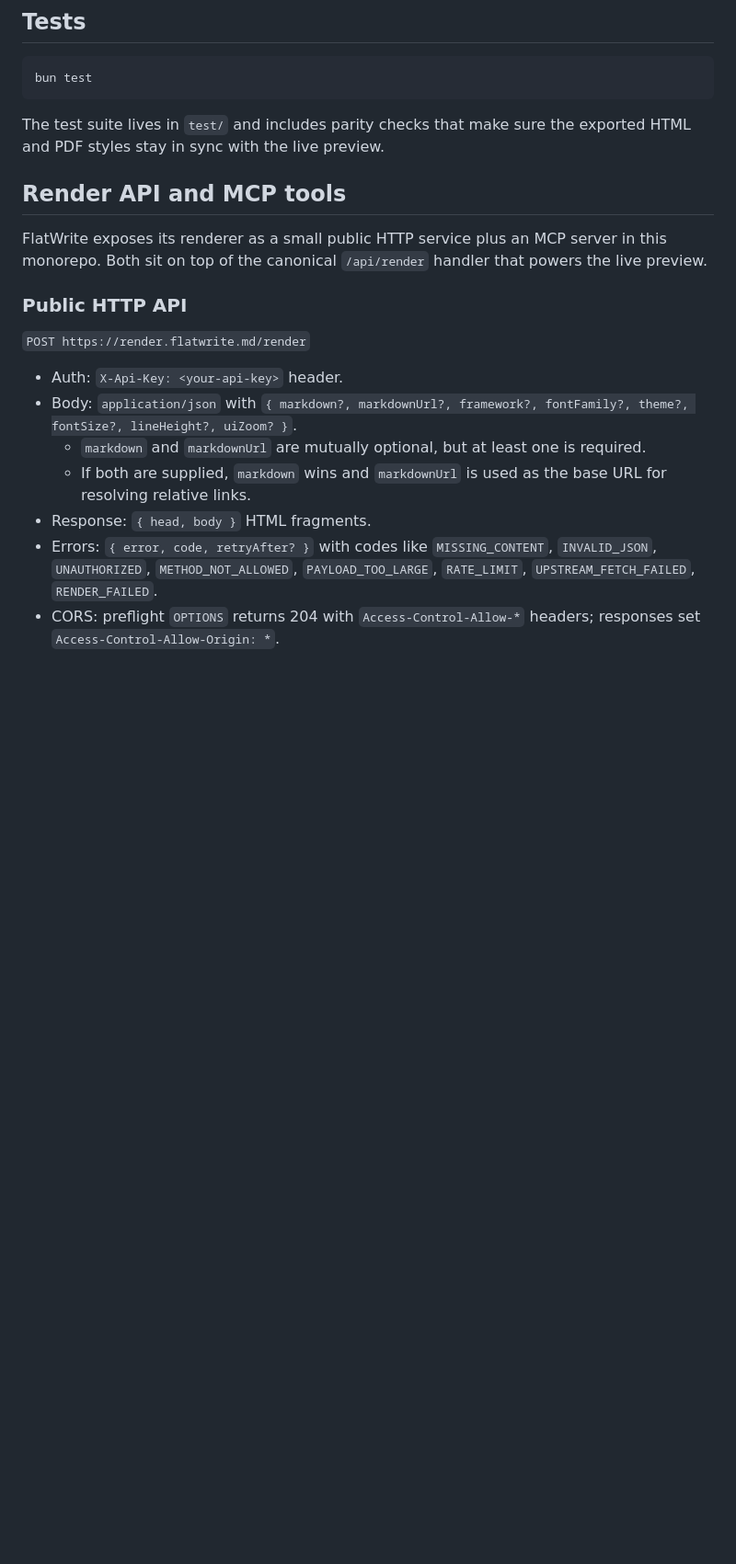
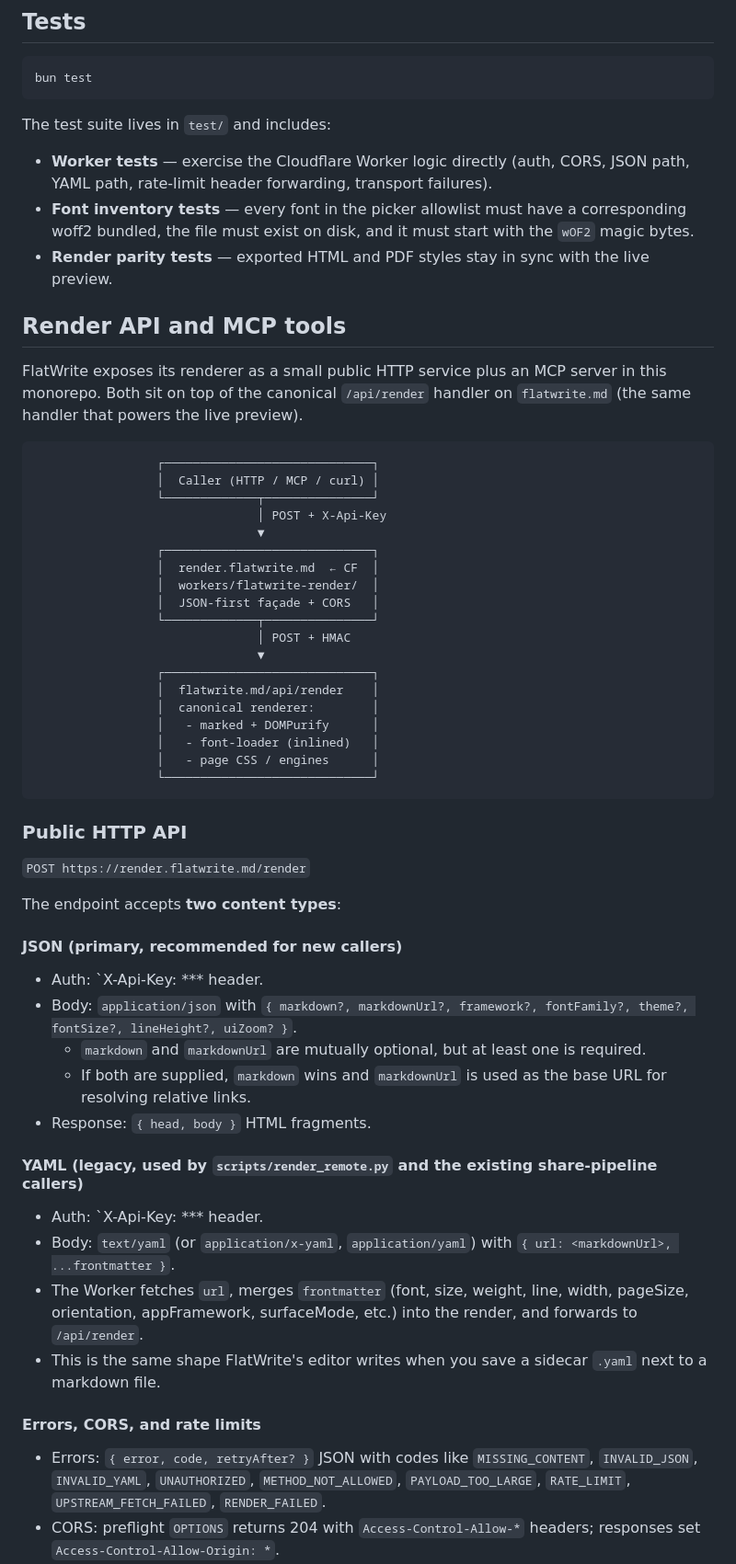
Before and after one commit to thecont1/flatwrite, a Markdown page: README.md, the part around one of its changes. Shown at 92% size. GitHub-like rendering; blank space fills up the shorter version.

````diff
--- a/README.md
+++ b/README.md
@@ -75,22 +84,60 @@ DUSTEBIN_BASE_URL=https://your-dustebin-instance.example.com vercel dev
 bun test
 ```
 
-The test suite lives in `test/` and includes parity checks that make sure the exported HTML and PDF styles stay in sync with the live preview.
+The test suite lives in `test/` and includes:
+
+- **Worker tests** — exercise the Cloudflare Worker logic directly (auth, CORS, JSON path, YAML path, rate-limit header forwarding, transport failures).
+- **Font inventory tests** — every font in the picker allowlist must have a corresponding woff2 bundled, the file must exist on disk, and it must start with the `wOF2` magic bytes.
+- **Render parity tests** — exported HTML and PDF styles stay in sync with the live preview.
 
 ## Render API and MCP tools
 
-FlatWrite exposes its renderer as a small public HTTP service plus an MCP
-server in this monorepo. Both sit on top of the canonical `/api/render`
-handler that powers the live preview.
+FlatWrite exposes its renderer as a small public HTTP service plus an MCP server in this monorepo. Both sit on top of the canonical `/api/render` handler on `flatwrite.md` (the same handler that powers the live preview).
+
+```
+                 ┌─────────────────────────────┐
+                 │  Caller (HTTP / MCP / curl) │
+                 └─────────────┬───────────────┘
+                               │ POST + X-Api-Key
+                               ▼
+                 ┌─────────────────────────────┐
+                 │  render.flatwrite.md  ← CF  │
+                 │  workers/flatwrite-render/  │
+                 │  JSON-first façade + CORS   │
+                 └─────────────┬───────────────┘
+                               │ POST + HMAC
+                               ▼
+                 ┌─────────────────────────────┐
+                 │  flatwrite.md/api/render    │
+                 │  canonical renderer:        │
+                 │   - marked + DOMPurify      │
+                 │   - font-loader (inlined)   │
+                 │   - page CSS / engines      │
+                 └─────────────────────────────┘
+```
 
 ### Public HTTP API
 
 `POST https://render.flatwrite.md/render`
 
-- Auth: `X-Api-Key: <your-api-key>` header.
+The endpoint accepts **two content types**:
+
+#### JSON (primary, recommended for new callers)
+
+- Auth: `X-Api-Key: *** header.
 - Body: `application/json` with `{ markdown?, markdownUrl?, framework?, fontFamily?, theme?, fontSize?, lineHeight?, uiZoom? }`.
   - `markdown` and `markdownUrl` are mutually optional, but at least one is required.
   - If both are supplied, `markdown` wins and `markdownUrl` is used as the base URL for resolving relative links.
 - Response: `{ head, body }` HTML fragments.
-- Errors: `{ error, code, retryAfter? }` with codes like `MISSING_CONTENT`, `INVALID_JSON`, `UNAUTHORIZED`, `METHOD_NOT_ALLOWED`, `PAYLOAD_TOO_LARGE`, `RATE_LIMIT`, `UPSTREAM_FETCH_FAILED`, `RENDER_FAILED`.
+
+#### YAML (legacy, used by `scripts/render_remote.py` and the existing share-pipeline callers)
+
+- Auth: `X-Api-Key: *** header.
+- Body: `text/yaml` (or `application/x-yaml`, `application/yaml`) with `{ url: <markdownUrl>, ...frontmatter }`.
+- The Worker fetches `url`, merges `frontmatter` (font, size, weight, line, width, pageSize, orientation, appFramework, surfaceMode, etc.) into the render, and forwards to `/api/render`.
+- This is the same shape FlatWrite's editor writes when you save a sidecar `.yaml` next to a markdown file.
+
+#### Errors, CORS, and rate limits
+
+- Errors: `{ error, code, retryAfter? }` JSON with codes like `MISSING_CONTENT`, `INVALID_JSON`, `INVALID_YAML`, `UNAUTHORIZED`, `METHOD_NOT_ALLOWED`, `PAYLOAD_TOO_LARGE`, `RATE_LIMIT`, `UPSTREAM_FETCH_FAILED`, `RENDER_FAILED`.
 - CORS: preflight `OPTIONS` returns 204 with `Access-Control-Allow-*` headers; responses set `Access-Control-Allow-Origin: *`.
````
Also changed, not shown: other parts of README.md (+47 -19 lines).
